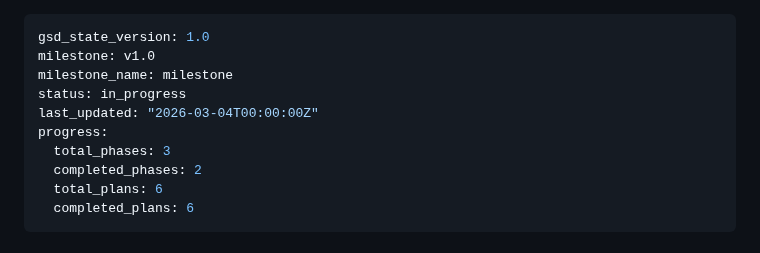
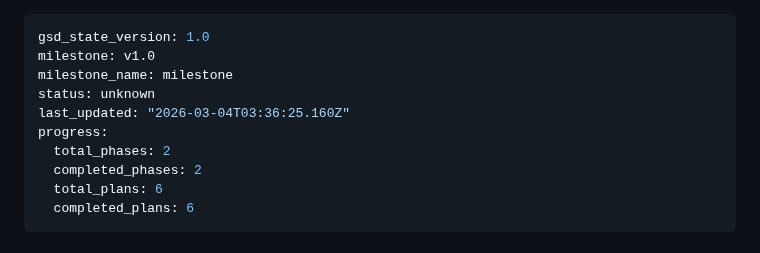
Before and after one commit to bharrisau/esp32-gnssmqtt, a Markdown page: .planning/STATE.md, the part around the change. GitHub-like rendering.

Commit message:
docs(phase-02): complete phase execution and verification

```diff
--- a/.planning/STATE.md
+++ b/.planning/STATE.md
@@ -2,10 +2,10 @@
 gsd_state_version: 1.0
 milestone: v1.0
 milestone_name: milestone
-status: in_progress
-last_updated: "2026-03-04T00:00:00Z"
+status: unknown
+last_updated: "2026-03-04T03:36:25.160Z"
 progress:
-  total_phases: 3
+  total_phases: 2
   completed_phases: 2
   total_plans: 6
   completed_plans: 6
```
Also changed, not shown: 1 other file.
